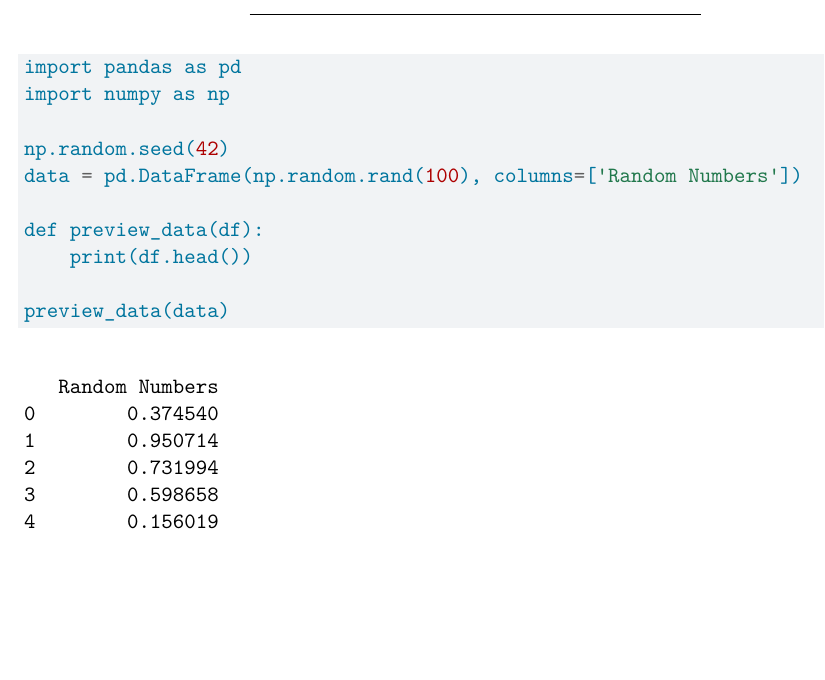
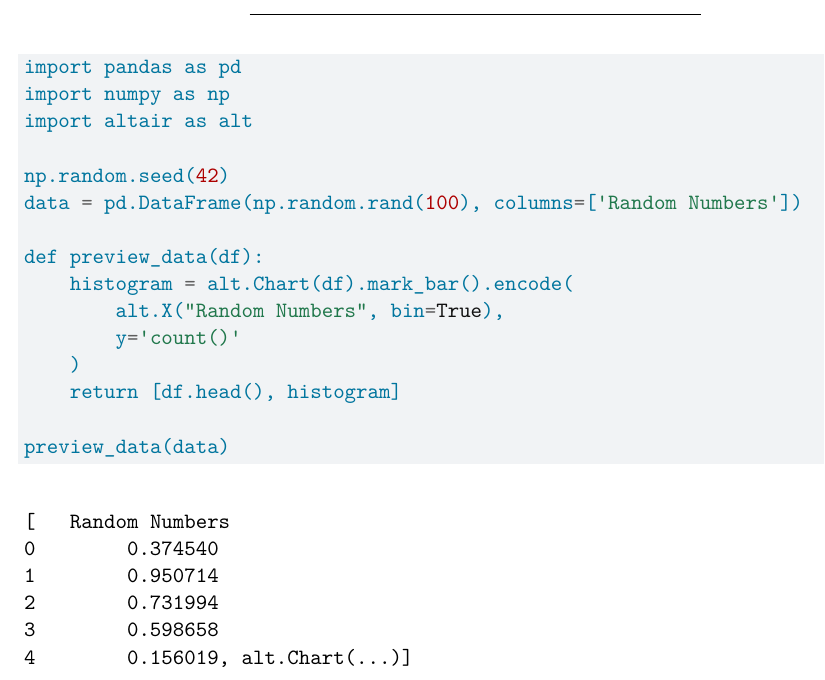
Before and after one commit to RuyuZ20/Problem-set-3-paired-part, a Quarto document (ps3_pair.qmd): part of the page, cut so that both start at the same text, the shorter picture padded with empty space. Rendered offline with R 4.5, knitr and Pandoc in place of Quarto, then LaTeX, with nearby package versions.

Commit message:
Modify function to return head and histogram as a list

````diff
--- a/ps3_pair.qmd
+++ b/ps3_pair.qmd
@@ -21,12 +21,17 @@ include-before-body:
 ```{python}
 import pandas as pd
 import numpy as np
+import altair as alt
 
 np.random.seed(42)
 data = pd.DataFrame(np.random.rand(100), columns=['Random Numbers'])
 
 def preview_data(df):
-    print(df.head())
+    histogram = alt.Chart(df).mark_bar().encode(
+        alt.X("Random Numbers", bin=True),
+        y='count()'
+    )
+    return [df.head(), histogram]
 
 preview_data(data)
 ```
````
